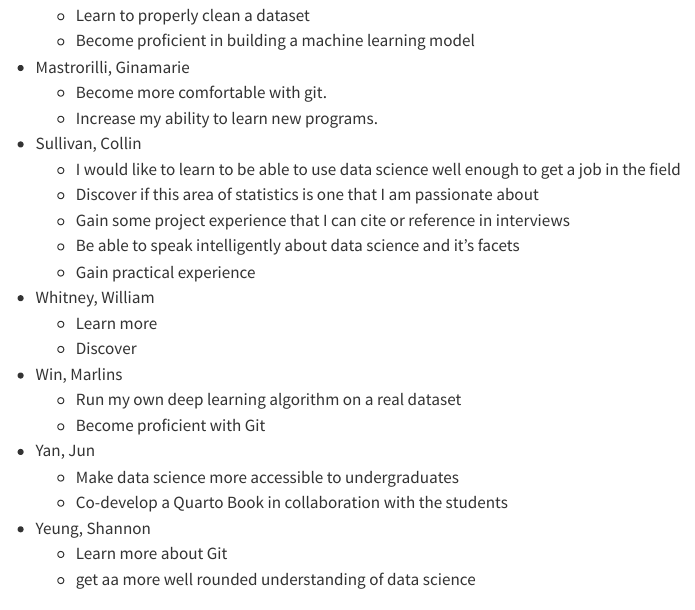
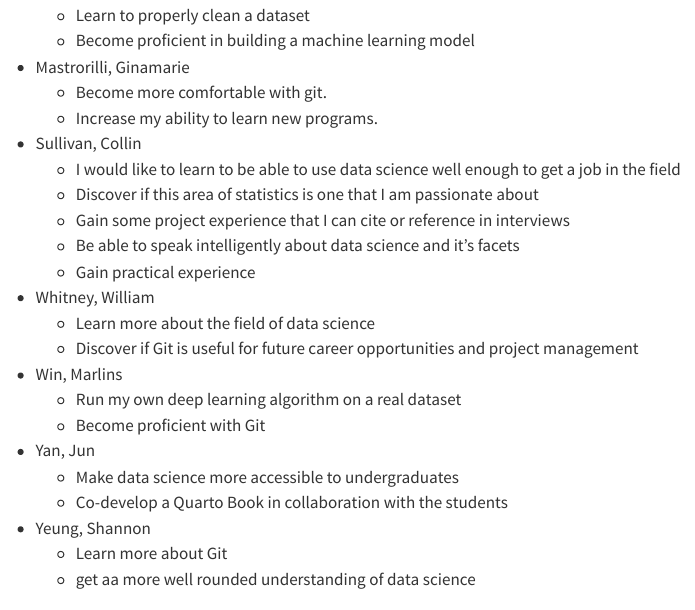
Before and after one commit to statds/01-git-practice-WillWhit7, a Quarto document (intro.qmd): the page in a window 1100 px wide, from 1540 px down. Rendered offline with R 4.5, knitr and Pandoc in place of Quarto, with nearby package versions.

Commit message:
Update intro.qmd

```diff
--- a/intro.qmd
+++ b/intro.qmd
@@ -89,9 +89,8 @@ order). Add yours; note the syntax of nested list in Markdown.
     - Be able to speak intelligently about data science and it's facets
     - Gain practical experience
 + Whitney, William
-    - Learn more
-    - Discover
-
+    - Learn more about the field of data science
+    - Discover if Git is useful for future career opportunities and project management
 + Win, Marlins
     - Run my own deep learning algorithm on a real dataset
     - Become proficient with Git
```
